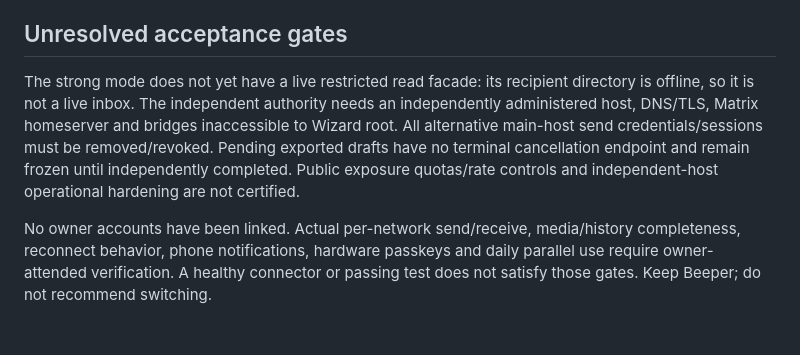
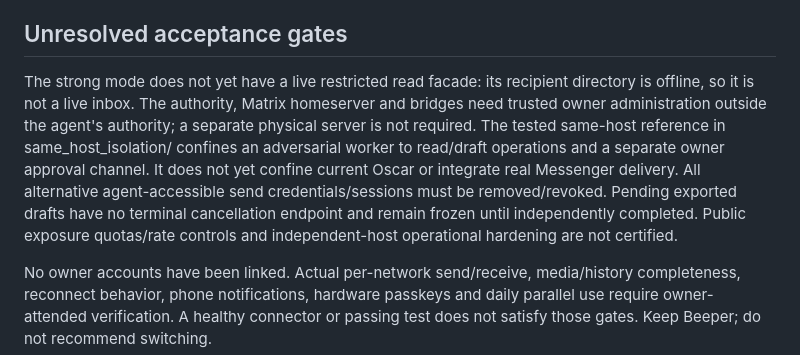
Before and after one commit to humanitylabs-org/wizard-messenger, a Markdown page: BUILD-STATUS.md, the part around the change. GitHub-like rendering; blank space fills up the shorter version.

Commit message:
Correct isolation requirement to owner authority rather than separate hardware

```diff
--- a/BUILD-STATUS.md
+++ b/BUILD-STATUS.md
@@ -15,7 +15,7 @@ Parent verification after integration: 261 Python tests and 288 subtests passed,
 
 ## Unresolved acceptance gates
 
-The strong mode does not yet have a live restricted read facade: its recipient directory is offline, so it is not a live inbox. The independent authority needs an independently administered host, DNS/TLS, Matrix homeserver and bridges inaccessible to Wizard root. All alternative main-host send credentials/sessions must be removed/revoked. Pending exported drafts have no terminal cancellation endpoint and remain frozen until independently completed. Public exposure quotas/rate controls and independent-host operational hardening are not certified.
+The strong mode does not yet have a live restricted read facade: its recipient directory is offline, so it is not a live inbox. The authority, Matrix homeserver and bridges need trusted owner administration outside the agent's authority; a separate physical server is not required. The tested same-host reference in same_host_isolation/ confines an adversarial worker to read/draft operations and a separate owner approval channel. It does not yet confine current Oscar or integrate real Messenger delivery. All alternative agent-accessible send credentials/sessions must be removed/revoked. Pending exported drafts have no terminal cancellation endpoint and remain frozen until independently completed. Public exposure quotas/rate controls and independent-host operational hardening are not certified.
 
 No owner accounts have been linked. Actual per-network send/receive, media/history completeness, reconnect behavior, phone notifications, hardware passkeys and daily parallel use require owner-attended verification. A healthy connector or passing test does not satisfy those gates. Keep Beeper; do not recommend switching.
 
```
